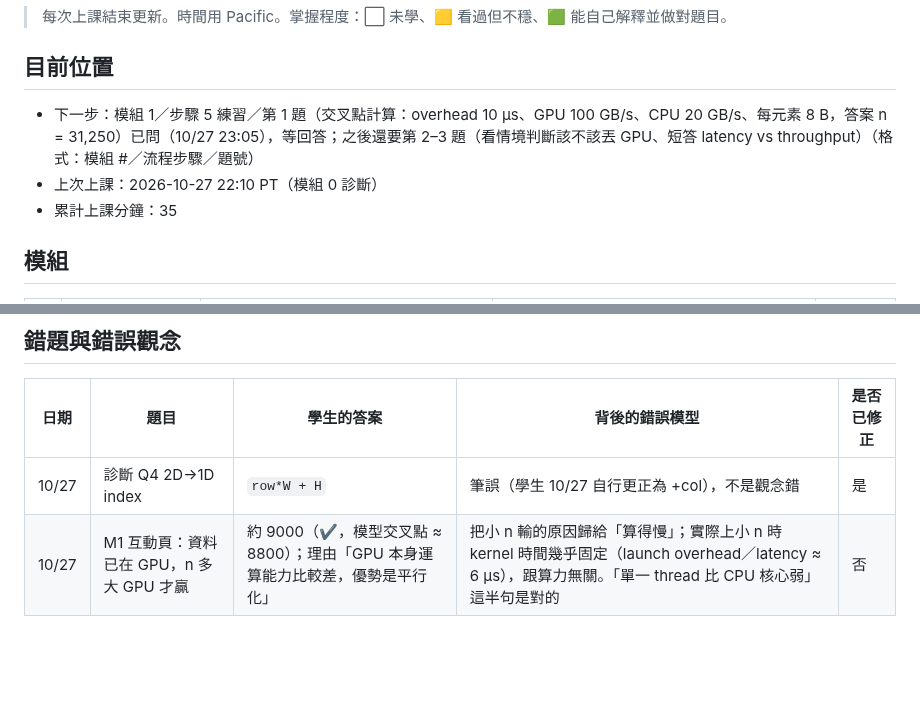
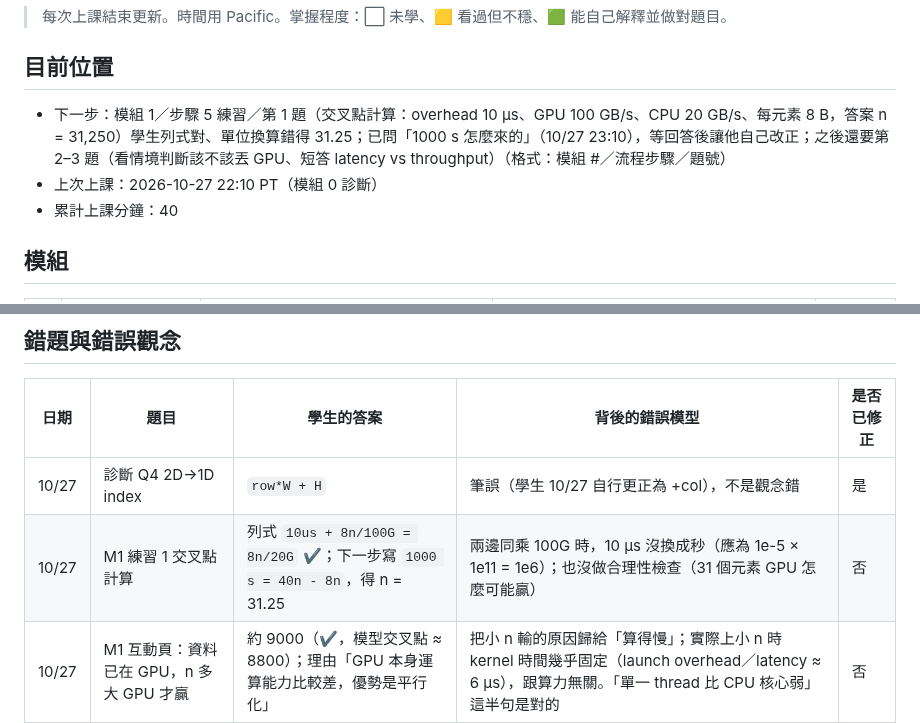
Before and after one commit to mileschintw/fall-2026, a Markdown page: learn/gpu/progress.md, 2 parts joined by grey strips. GitHub-like rendering; blank space fills up the shorter version.

Commit message:
GPU 學習 10/27 23:10 PT: 模組 1 練習 1 列式對、單位換算錯，追問中
Co-Authored-By: Claude Opus 5.5 <noreply@anthropic.com>

```diff
--- a/learn/gpu/progress.md
+++ b/learn/gpu/progress.md
@@ -3,9 +3,9 @@
 > 每次上課結束更新。時間用 Pacific。掌握程度：⬜ 未學、🟨 看過但不穩、🟩 能自己解釋並做對題目。
 
 ## 目前位置
-- 下一步：模組 1／步驟 5 練習／第 1 題（交叉點計算：overhead 10 μs、GPU 100 GB/s、CPU 20 GB/s、每元素 8 B，答案 n = 31,250）已問（10/27 23:05），等回答；之後還要第 2–3 題（看情境判斷該不該丟 GPU、短答 latency vs throughput）（格式：模組 #／流程步驟／題號）
+- 下一步：模組 1／步驟 5 練習／第 1 題（交叉點計算：overhead 10 μs、GPU 100 GB/s、CPU 20 GB/s、每元素 8 B，答案 n = 31,250）學生列式對、單位換算錯得 31.25；已問「1000 s 怎麼來的」（10/27 23:10），等回答後讓他自己改正；之後還要第 2–3 題（看情境判斷該不該丟 GPU、短答 latency vs throughput）（格式：模組 #／流程步驟／題號）
 - 上次上課：2026-10-27 22:10 PT（模組 0 診斷）
-- 累計上課分鐘：35
+- 累計上課分鐘：40
 
 ## 模組
 | # | 模組 | 狀態 | Artifact | 最後上課 |
@@ -42,6 +42,7 @@
 | 日期 | 題目 | 學生的答案 | 背後的錯誤模型 | 是否已修正 |
 |---|---|---|---|---|
 | 10/27 | 診斷 Q4 2D→1D index | `row*W + H` | 筆誤（學生 10/27 自行更正為 +col），不是觀念錯 | 是 |
+| 10/27 | M1 練習 1 交叉點計算 | 列式 `10us + 8n/100G = 8n/20G` ✔；下一步寫 `1000 s = 40n - 8n`，得 n = 31.25 | 兩邊同乘 100G 時，10 μs 沒換成秒（應為 1e-5 × 1e11 = 1e6）；也沒做合理性檢查（31 個元素 GPU 怎麼可能贏） | 否 |
 | 10/27 | M1 互動頁：資料已在 GPU，n 多大 GPU 才贏 | 約 9000（✔，模型交叉點 ≈ 8800）；理由「GPU 本身運算能力比較差，優勢是平行化」 | 把小 n 輸的原因歸給「算得慢」；實際上小 n 時 kernel 時間幾乎固定（launch overhead／latency ≈ 6 μs），跟算力無關。「單一 thread 比 CPU 核心弱」這半句是對的 | 否 |
 | 10/27 | 診斷 Q1 為什麼不全丟 GPU | 「擅長平行但只做簡單算術，要規劃情境」 | 沒有 host↔device 傳輸成本的概念；沒提到 latency vs throughput、序列部分 | 否 |
 
```
Also changed, not shown: other parts of learn/gpu/progress.md (+1 -1 lines).
